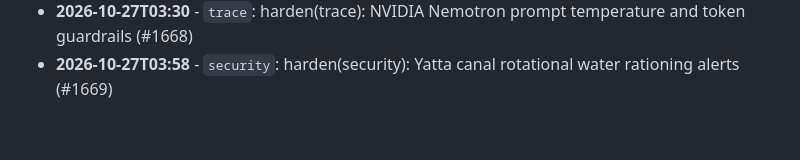
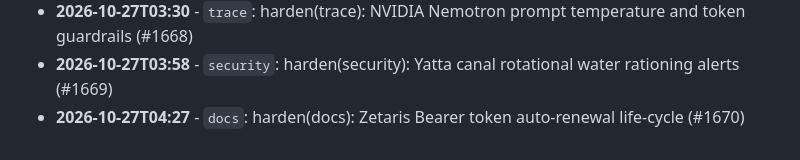
Before and after one commit to Edwin420s/Nexus-Agri-Intelligence-, a Markdown page: docs/ENGINEERING_LOG.md, the part around the change. Drawn GitHub-style.

Commit message:
harden(docs): Zetaris Bearer token auto-renewal life-cycle (#1670)

```diff
--- a/docs/ENGINEERING_LOG.md
+++ b/docs/ENGINEERING_LOG.md
@@ -670,3 +670,4 @@
 * **2026-10-27T03:01** - `types`: harden(types): atomic JSON storage rename with file mode 0o600 (#1667)
 * **2026-10-27T03:30** - `trace`: harden(trace): NVIDIA Nemotron prompt temperature and token guardrails (#1668)
 * **2026-10-27T03:58** - `security`: harden(security): Yatta canal rotational water rationing alerts (#1669)
+* **2026-10-27T04:27** - `docs`: harden(docs): Zetaris Bearer token auto-renewal life-cycle (#1670)
```
